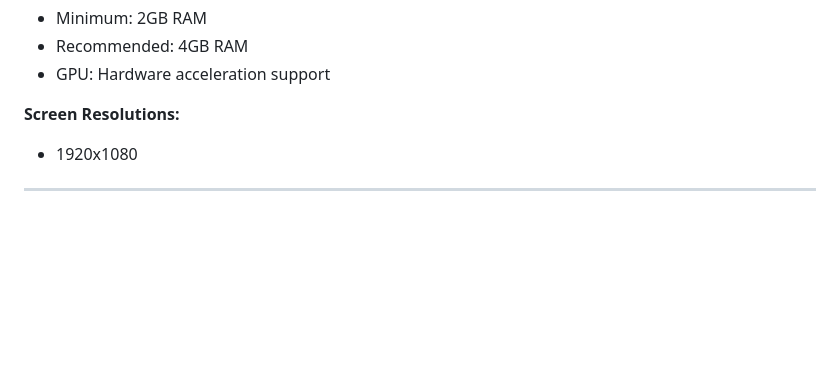
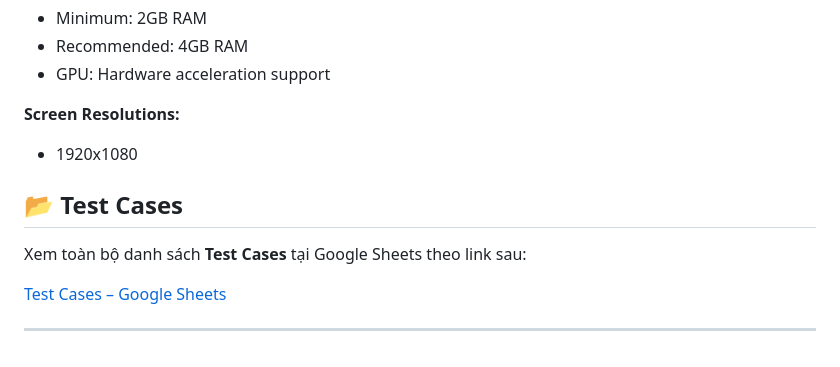
Before and after one commit to thovinh/Escape-Ball-Clone-Version, a Markdown page: docs/TEST_PLAN.md, the part around the change. GitHub-like rendering; blank space fills up the shorter version.

```diff
--- a/docs/TEST_PLAN.md
+++ b/docs/TEST_PLAN.md
@@ -140,5 +140,10 @@ Escape Ball Game là một trò chơi puzzle vật lý nơi người chơi phả
 
 **Screen Resolutions:**
 - 1920x1080
+## 📂 Test Cases
+
+Xem toàn bộ danh sách **Test Cases** tại Google Sheets theo link sau:
+
+[Test Cases – Google Sheets](https://docs.google.com/spreadsheets/d/1n4dtkeyrAfuXmmktD5SLCraeopH18Z3TM8GFSEQZ0HY/edit?usp=sharing)
 
 ---
```
